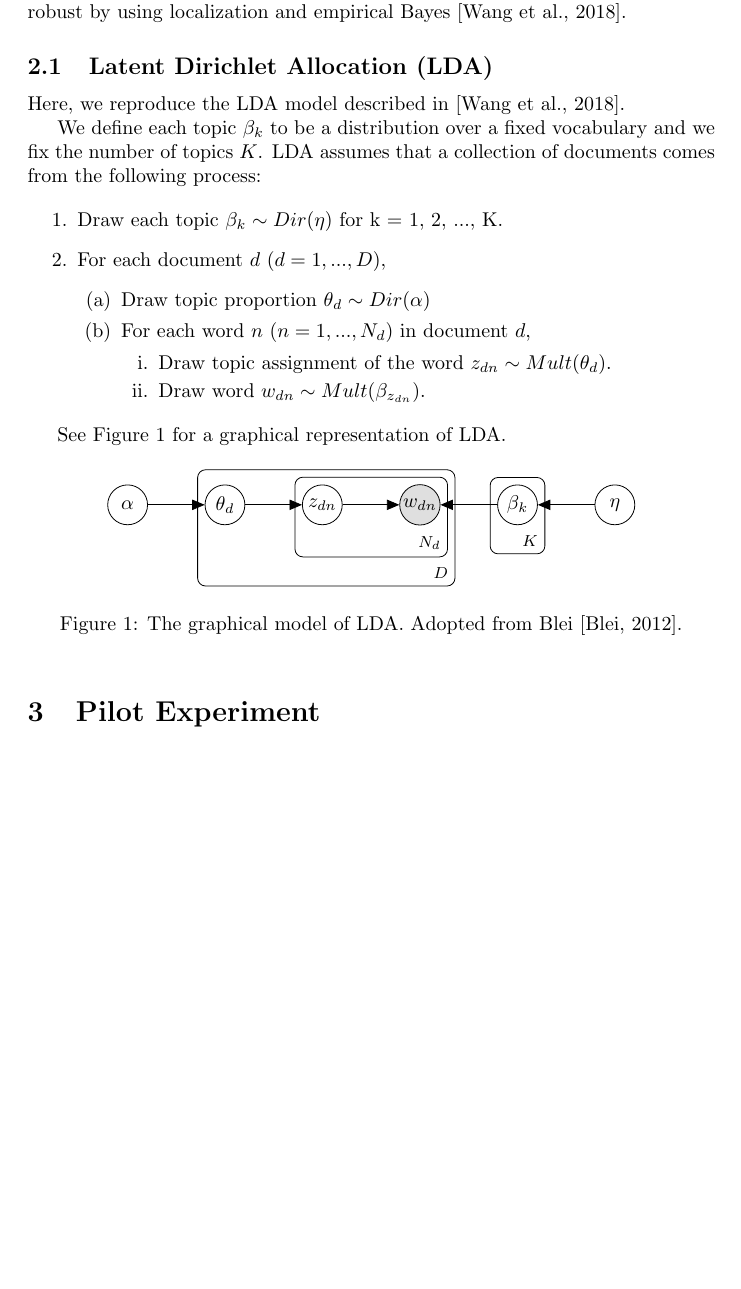
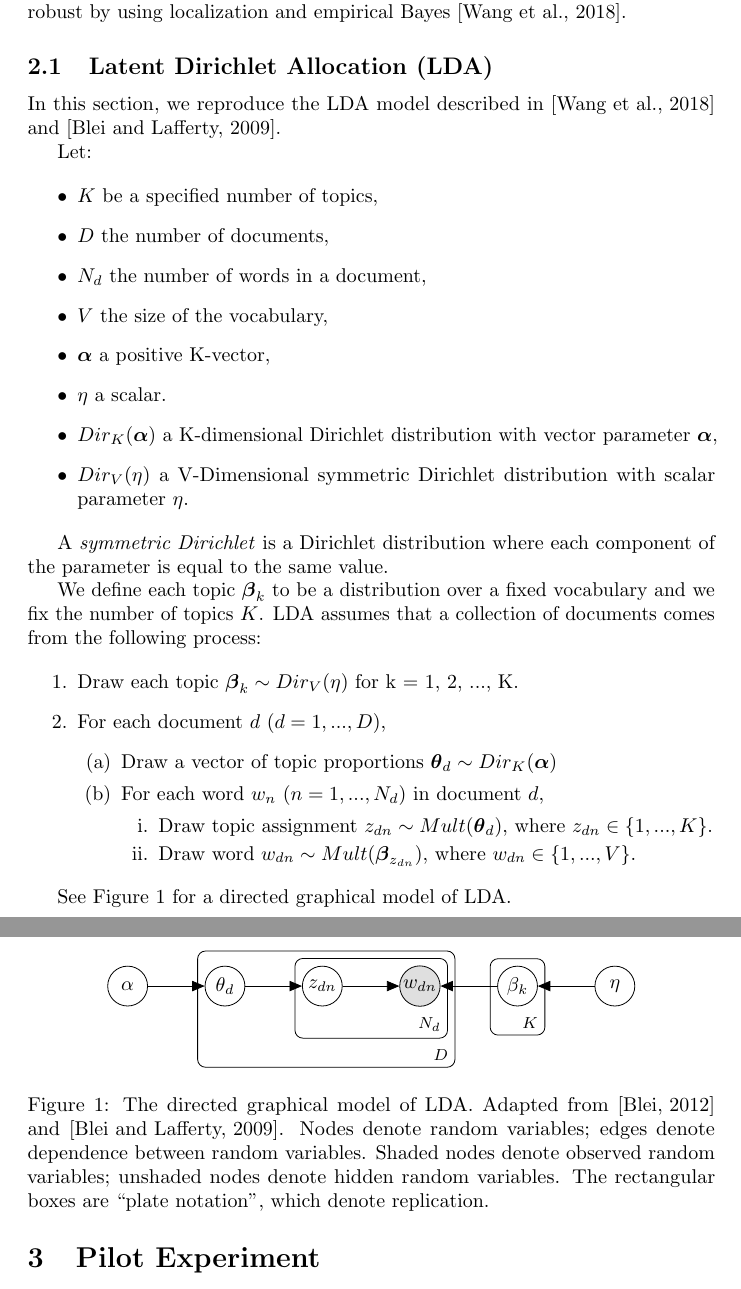
Before and after one commit to nuggeus/topic-modeling, a LaTeX document (report/main.tex): part of page 2 of 7 before the commit and two parts of pages 2 and 3 of 7 after it, the two joined at a grey line, cut so that both start at the same text, the shorter picture padded with empty space. Compiled offline with pdfLaTeX.

Commit message:
clarified LDA

```diff
--- a/report/main.tex
+++ b/report/main.tex
@@ -5,6 +5,7 @@
 \usepackage{graphicx}
 \usepackage{tikz}
 \usetikzlibrary{bayesnet}
+\usepackage{microtype}
 
 \title{Topic Modeling Research}
 \author{Melody Jiang}
@@ -56,26 +57,41 @@ Three main tasks in textmining are clustering, classification, and information e
 
 \subsection{Latent Dirichlet Allocation (LDA)}
 
-Here, we reproduce the LDA model described in \cite{wang2018general}.
+In this section, we reproduce the LDA model described in \cite{wang2018general} and \cite{blei2009topic}.
 
-We define each topic $\beta_k$ to be a distribution over a fixed vocabulary and we fix the number of topics $K$. LDA assumes that a collection of documents comes from the following process:
+Let:
+
+\begin{itemize}
+  \item $K$ be a specified number of topics,
+  \item $D$ the number of documents,
+  \item $N_d$ the number of words in a document,
+  \item $V$  the size of the vocabulary,
+  \item $\boldsymbol{\alpha}$ a positive K-vector,
+  \item $\eta$ a scalar.
+  \item $Dir_K(\boldsymbol{\alpha})$ a K-dimensional Dirichlet distribution with vector parameter $\boldsymbol{\alpha}$,
+  \item $Dir_V(\eta)$ a V-Dimensional symmetric Dirichlet distribution with scalar parameter $\eta$.
+\end{itemize}
+
+A \textit{symmetric Dirichlet} is a Dirichlet distribution where each component of the parameter is equal to the same value.
+
+We define each topic $\boldsymbol{\beta}_k$ to be a distribution over a fixed vocabulary and we fix the number of topics $K$. LDA assumes that a collection of documents comes from the following process:
 
 \begin{enumerate}
-  \item Draw each topic $\beta_k \sim Dir(\eta)$ for k = 1, 2, ..., K.
+  \item Draw each topic $\boldsymbol{\beta}_k \sim Dir_V(\eta)$ for k = 1, 2, ..., K.
   \item For each document $d$ ($d = 1, ..., D$),
   \begin{enumerate}
-    \item Draw topic proportion $\theta_d \sim Dir(\alpha)$
-    \item For each word $n$ ($n = 1, ..., N_d$) in document $d$,
+    \item Draw a vector of topic proportions $\boldsymbol{\theta}_d \sim Dir_K(\boldsymbol{\alpha})$
+    \item For each word $w_n$ ($n = 1, ..., N_d$) in document $d$,
     \begin{enumerate}
-      \item Draw topic assignment of the word $z_{dn} \sim Mult(\theta_d)$.
-      \item Draw word $w_{dn} \sim Mult(\beta_{z_{dn}})$.
+      \item Draw topic assignment $z_{dn} \sim Mult(\boldsymbol{\theta}_d)$, where $z_{dn} \in \{1, ..., K\}$.
+      \item Draw word $w_{dn} \sim Mult(\boldsymbol{\beta}_{z_{dn}})$, where $w_{dn} \in \{1, ..., V\}$.
     \end{enumerate}
   \end{enumerate}
 \end{enumerate}
 
-See Figure \ref{fig:gaphical_model_lda} for a graphical representation of LDA.
+See Figure \ref{fig:gaphical_model_lda} for a directed graphical model of LDA.
 
-\begin{figure}[h]
+\begin{figure}
   \centering
   \begin{tikzpicture}
 
@@ -100,7 +116,7 @@ See Figure \ref{fig:gaphical_model_lda} for a graphical representation of LDA.
     \plate {} {(beta)} {$K$};
 
   \end{tikzpicture}
-  \caption{The graphical model of LDA. Adopted from Blei \cite{blei2012probablistic}.}
+  \caption{The directed graphical model of LDA. Adapted from \cite{blei2012probablistic} and \cite{blei2009topic}. Nodes denote random variables; edges denote dependence between random variables. Shaded nodes denote observed random variables; unshaded nodes denote hidden random variables. The rectangular boxes are ``plate notation", which denote replication.}
   \label{fig:gaphical_model_lda}
 \end{figure}
 
```
Also changed, not shown: report/main.pdf.
